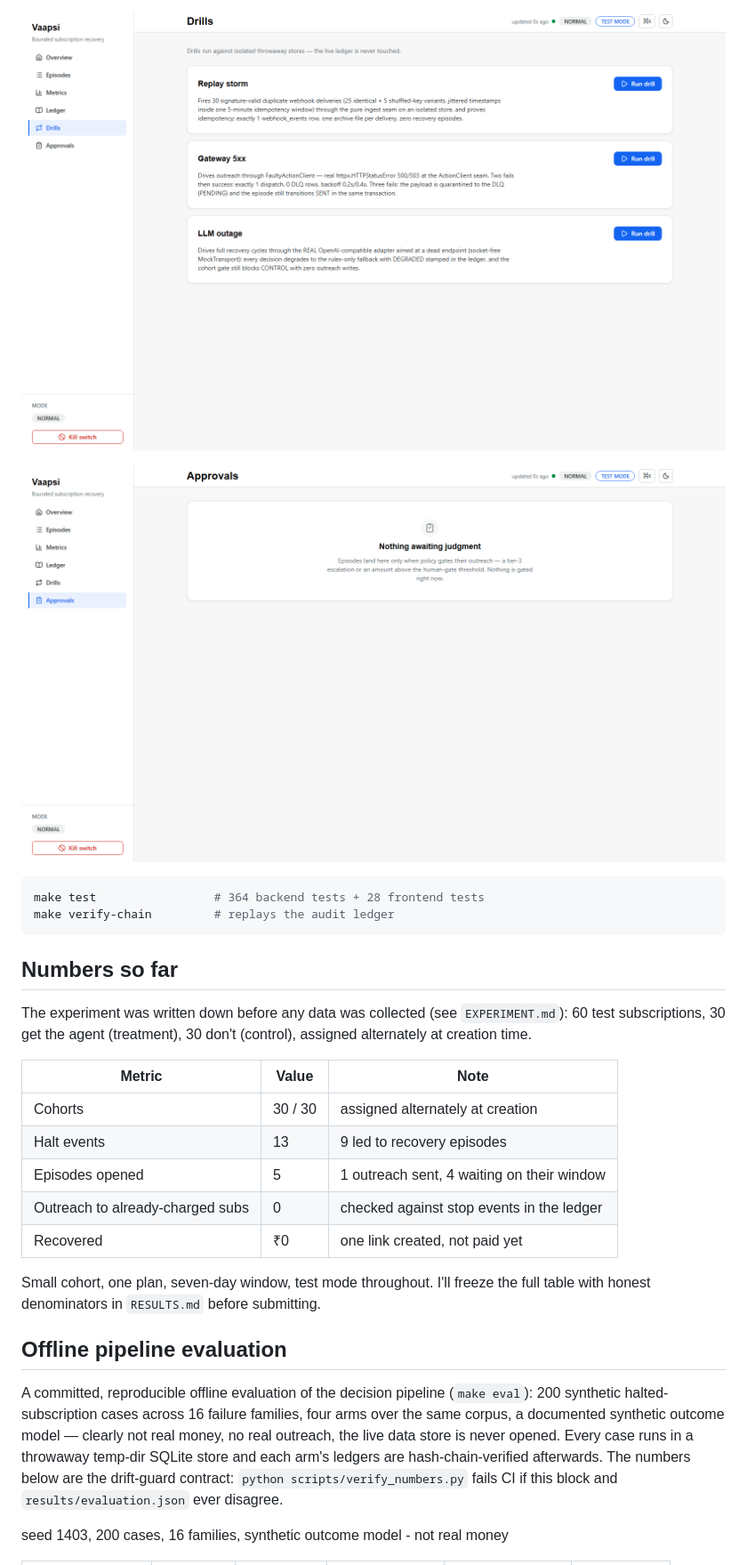
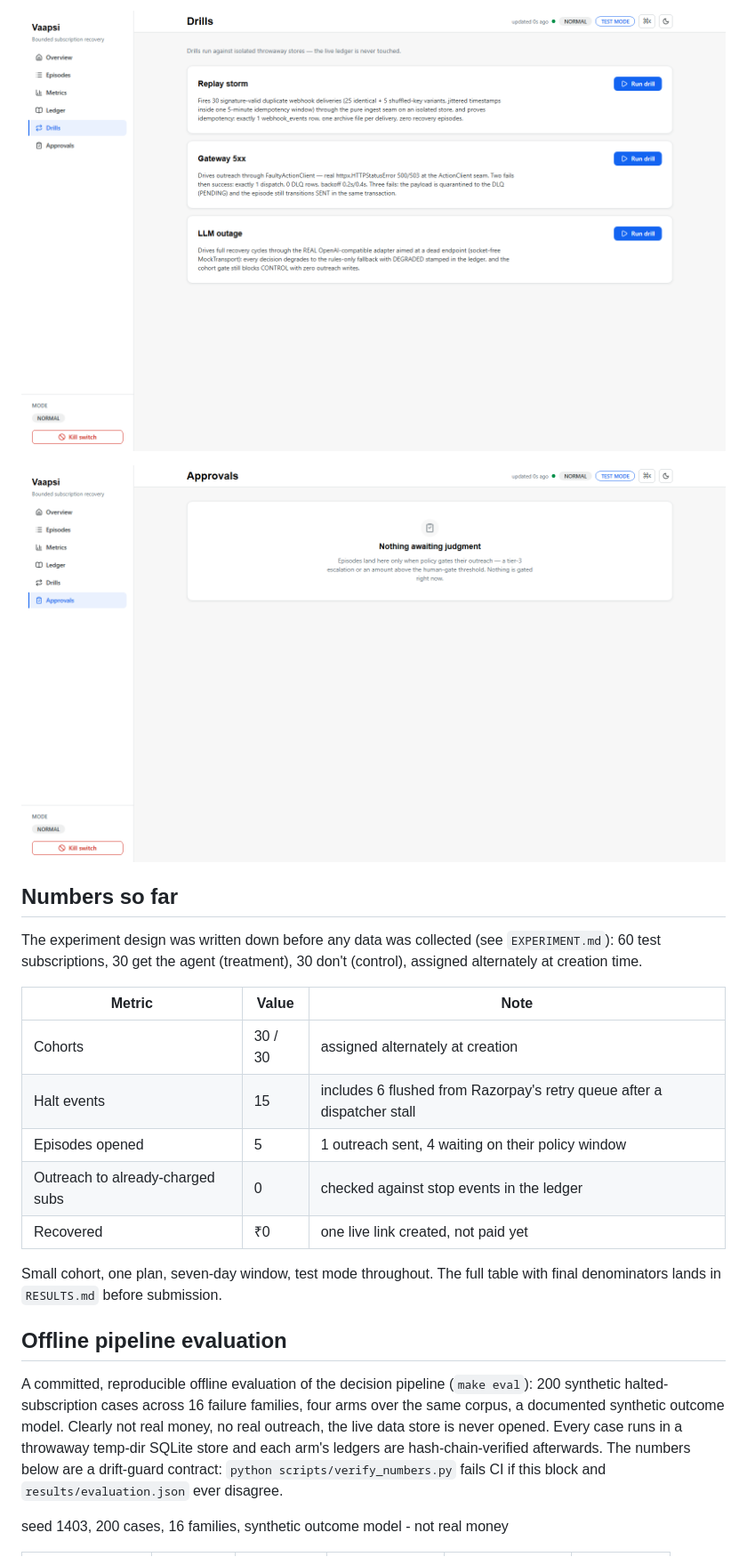
Before and after one commit to krishnav0411/vaapsi, a Markdown page: README.md, the part around one of its changes. Shown at 89% size. Rendered like a GitHub page.

Commit message:
readme rewrite: track bar mapping, sixty-second demo, tamper output shown

````diff
--- a/README.md
+++ b/README.md
@@ -72,36 +94,31 @@ also an older server-rendered version at `/dashboard`.
 
-![Approvals — calm empty state when nothing is awaiting judgment](docs/screenshots/07-approvals.png)
-
-```bash
-make test                 # 364 backend tests + 28 frontend tests
-make verify-chain         # replays the audit ledger
-```
+![Approvals, calm empty state when nothing is awaiting judgment](docs/screenshots/07-approvals.png)
 
 ## Numbers so far
 
-The experiment was written down before any data was collected (see
+The experiment design was written down before any data was collected (see
 `EXPERIMENT.md`): 60 test subscriptions, 30 get the agent (treatment), 30
 don't (control), assigned alternately at creation time.
 
 | Metric | Value | Note |
 |---|---|---|
 | Cohorts | 30 / 30 | assigned alternately at creation |
-| Halt events | 13 | 9 led to recovery episodes |
-| Episodes opened | 5 | 1 outreach sent, 4 waiting on their window |
+| Halt events | 15 | includes 6 flushed from Razorpay's retry queue after a dispatcher stall |
+| Episodes opened | 5 | 1 outreach sent, 4 waiting on their policy window |
 | Outreach to already-charged subs | 0 | checked against stop events in the ledger |
-| Recovered | ₹0 | one link created, not paid yet |
+| Recovered | ₹0 | one live link created, not paid yet |
 
-Small cohort, one plan, seven-day window, test mode throughout. I'll freeze
-the full table with honest denominators in `RESULTS.md` before submitting.
+Small cohort, one plan, seven-day window, test mode throughout. The full
+table with final denominators lands in `RESULTS.md` before submission.
 
 ## Offline pipeline evaluation
 
 A committed, reproducible offline evaluation of the decision pipeline
 (`make eval`): 200 synthetic halted-subscription cases across 16 failure
 families, four arms over the same corpus, a documented synthetic outcome
-model — clearly not real money, no real outreach, the live data store is
+model. Clearly not real money, no real outreach, the live data store is
 never opened. Every case runs in a throwaway temp-dir SQLite store and each
-arm's ledgers are hash-chain-verified afterwards. The numbers below are the
+arm's ledgers are hash-chain-verified afterwards. The numbers below are a
 drift-guard contract: `python scripts/verify_numbers.py` fails CI if this
 block and `results/evaluation.json` ever disagree.
 
````
Also changed, not shown: other parts of README.md (+89 -55 lines).
